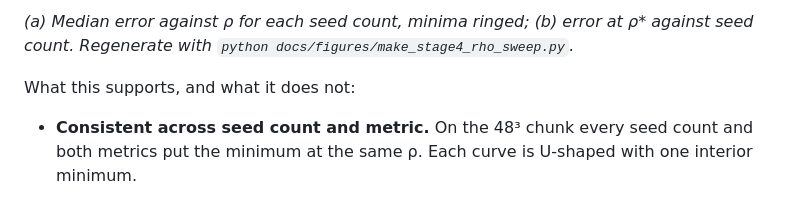
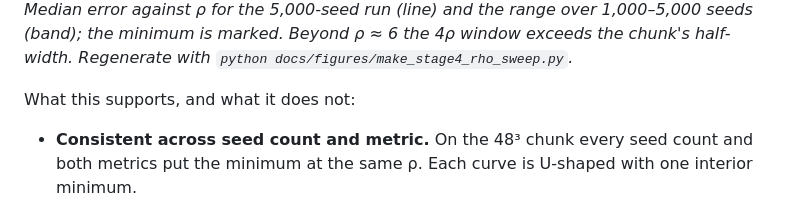
Before and after one commit to 1ssot0pe/HiP-CT_Structure_Tensor, a Markdown page: 4_optimising_parameters/README.md, the part around one of its changes. GitHub-like rendering.

Commit message:
Simplify the key-result figure and restructure the README

```diff
--- a/4_optimising_parameters/README.md
+++ b/4_optimising_parameters/README.md
@@ -75,6 +78,7 @@ moved from Stage 2's, and a small error is expected. Treat it as a weak point.
 
-*(a) Median error against ρ for each seed count, minima ringed; (b) error at
-ρ\* against seed count. Regenerate with
+*Median error against ρ for the 5,000-seed run (line) and the range over
+1,000–5,000 seeds (band); the minimum is marked. Beyond ρ ≈ 6 the 4ρ window
+exceeds the chunk's half-width. Regenerate with
 `python docs/figures/make_stage4_rho_sweep.py`.*
 
 What this supports, and what it does not:
```
Also changed, not shown: other parts of 4_optimising_parameters/README.md (+4 -1 lines), README.md (+130 -126 lines), docs/figures/stage4_rho_sweep.png, docs/figures/stage4_rho_sweep_dark.png (added), 2 other files.
